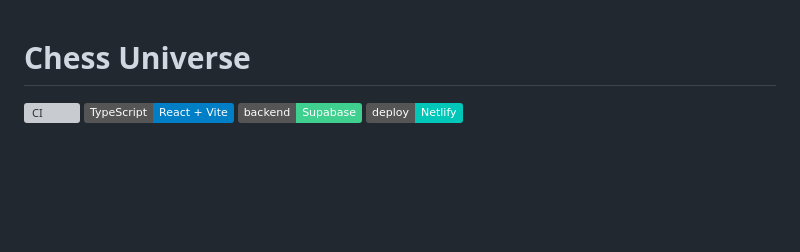
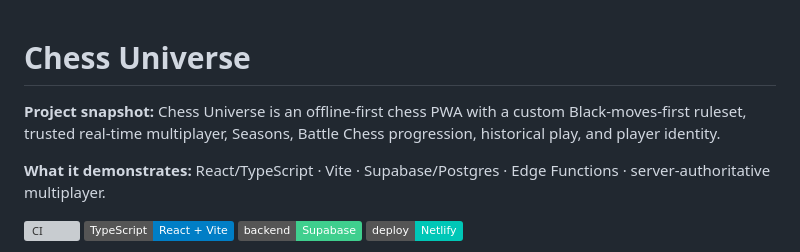
Before and after one commit to BTheCoderr/ChessUniverseV2, a Markdown page: README.md, the part around the change. Drawn GitHub-style; badges without logos; blank space fills up the shorter version; grey boxes are pictures that could not be loaded.

Commit message:
docs: polish repository overview [skip ci] [skip netlify]

```diff
--- a/README.md
+++ b/README.md
@@ -1,4 +1,10 @@
 # Chess Universe
+
+<!-- repo-intro:start -->
+**Project snapshot:** Chess Universe is an offline-first chess PWA with a custom Black-moves-first ruleset, trusted real-time multiplayer, Seasons, Battle Chess progression, historical play, and player identity.
+
+**What it demonstrates:** React/TypeScript · Vite · Supabase/Postgres · Edge Functions · server-authoritative multiplayer.
+<!-- repo-intro:end -->
 
 [![CI](https://github.com/BTheCoderr/ChessUniverseV2/actions/workflows/ci.yml/badge.svg)](https://github.com/BTheCoderr/ChessUniverseV2/actions/workflows/ci.yml)
 [![TypeScript](https://img.shields.io/badge/TypeScript-React%20%2B%20Vite-blue)](https://www.typescriptlang.org/)
```
